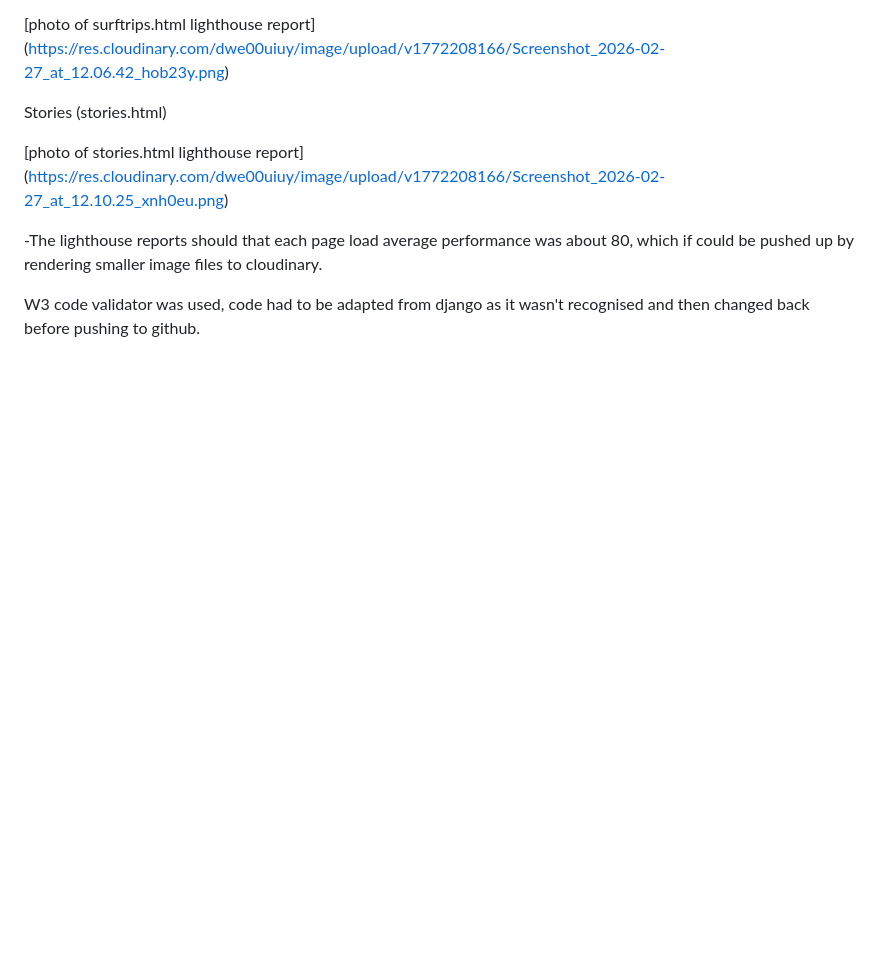
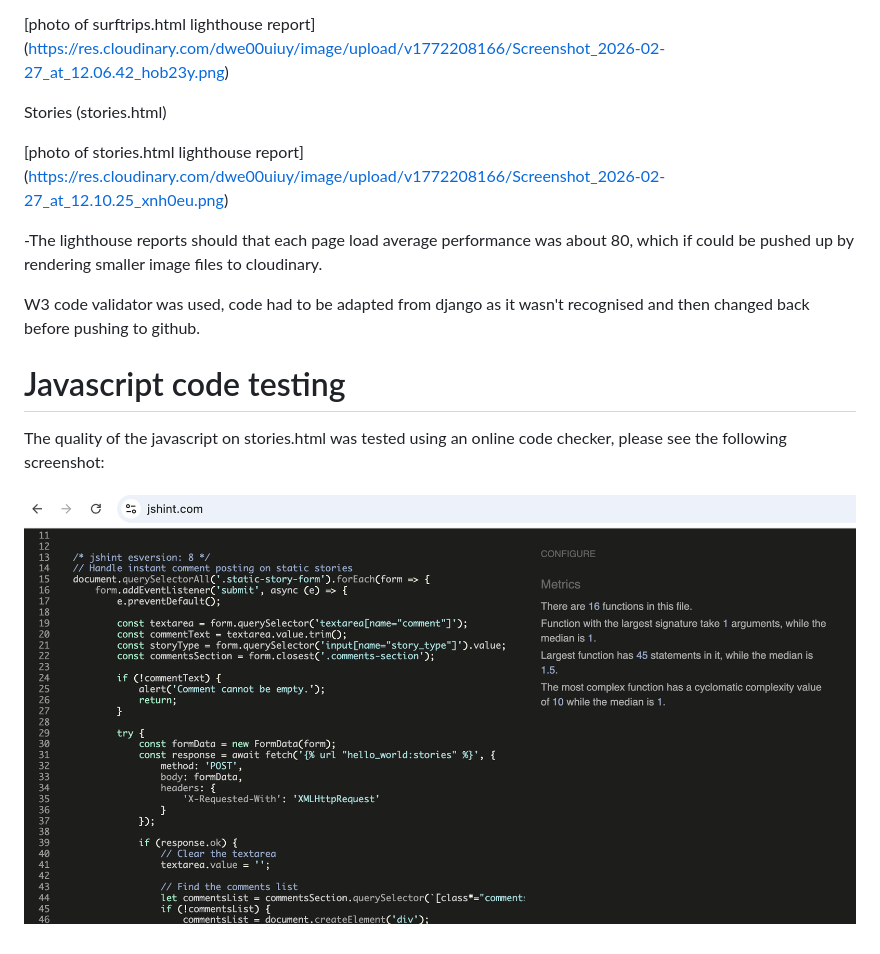
Before and after one commit to pdblackburn0-del/open_ocean_collective, a Markdown page: README.md, the part around the change. GitHub-like rendering; blank space fills up the shorter version.

Commit message:
Document JavaScript code testing in README
Added section on JavaScript code testing with a screenshot.

```diff
--- a/README.md
+++ b/README.md
@@ -879,3 +879,11 @@ Stories (stories.html)
 -The lighthouse reports should that each page load average performance was about 80, which if could be pushed up by rendering smaller image files to cloudinary.
 
 W3 code validator was used, code had to be adapted from django as it wasn't recognised and then changed back before pushing to github.
+
+
+
+# Javascript code testing
+
+The quality of the javascript on stories.html was tested using an online code checker, please see the following screenshot:
+
+![Javascript code test](static/images/gallery/javascriptcodechecker.png)
```
